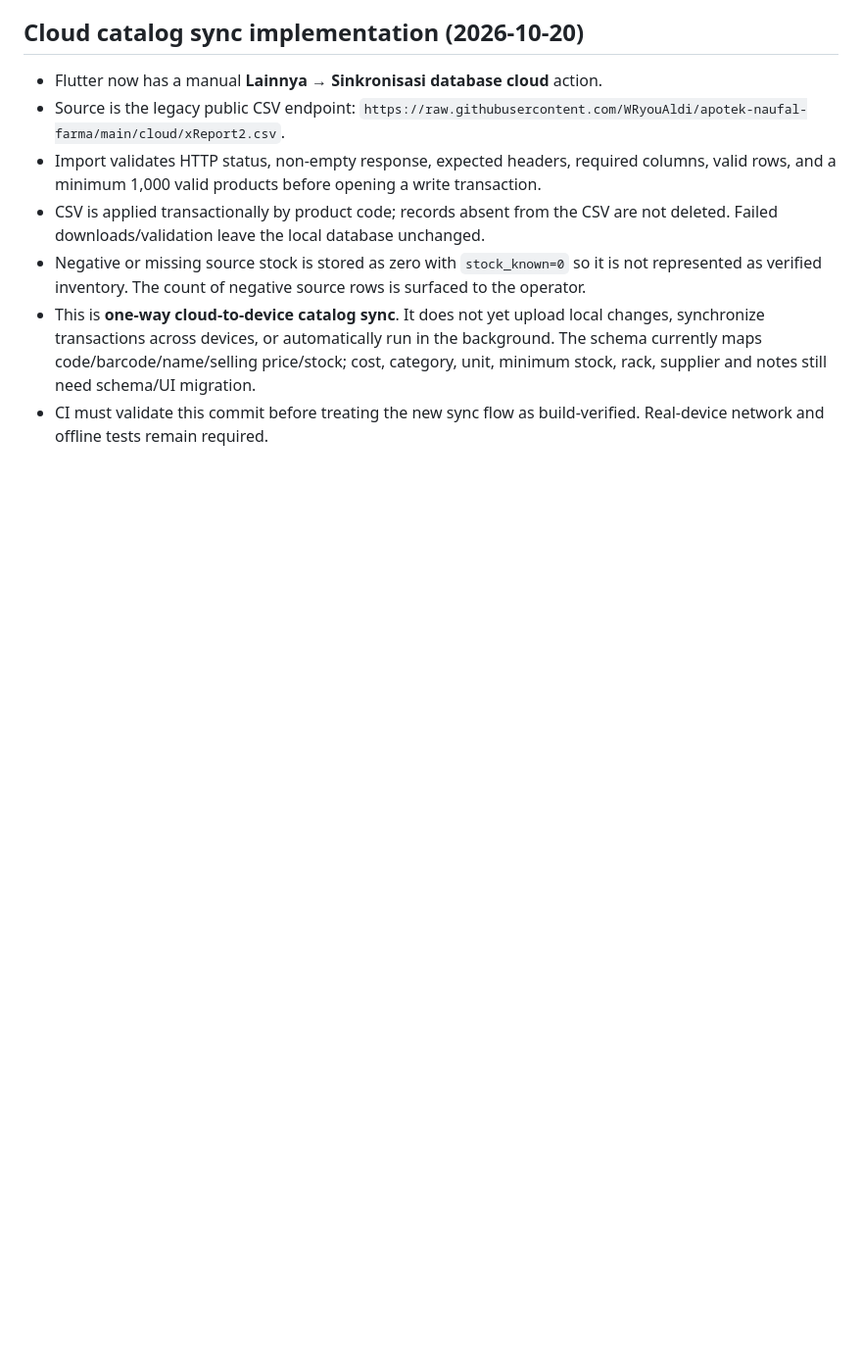
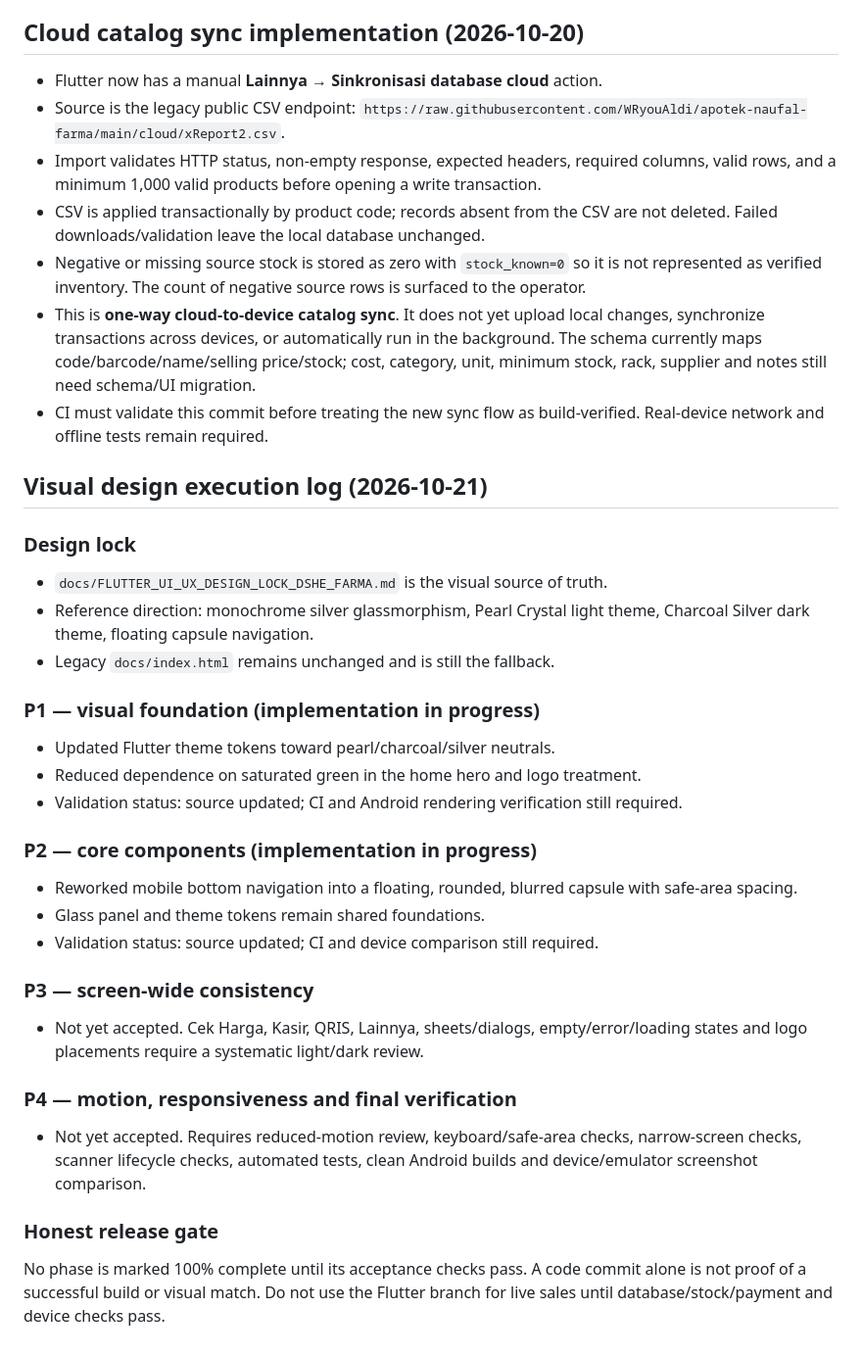
Before and after one commit to WRyouAldi/apotek-naufal-farma-v2, a Markdown page: docs/FLUTTER-MIGRATION-PLAN.md, the part around the change. Shown at 98% size. Rendered like a GitHub page; blank space fills up the shorter version.

Commit message:
docs: record P1-P4 visual execution and validation gates

```diff
--- a/docs/FLUTTER-MIGRATION-PLAN.md
+++ b/docs/FLUTTER-MIGRATION-PLAN.md
@@ -56,3 +56,30 @@ Replace the legacy WebView POS gradually, without losing existing pharmacy opera
 - Negative or missing source stock is stored as zero with `stock_known=0` so it is not represented as verified inventory. The count of negative source rows is surfaced to the operator.
 - This is **one-way cloud-to-device catalog sync**. It does not yet upload local changes, synchronize transactions across devices, or automatically run in the background. The schema currently maps code/barcode/name/selling price/stock; cost, category, unit, minimum stock, rack, supplier and notes still need schema/UI migration.
 - CI must validate this commit before treating the new sync flow as build-verified. Real-device network and offline tests remain required.
+
+
+## Visual design execution log (2026-10-21)
+
+### Design lock
+- `docs/FLUTTER_UI_UX_DESIGN_LOCK_DSHE_FARMA.md` is the visual source of truth.
+- Reference direction: monochrome silver glassmorphism, Pearl Crystal light theme, Charcoal Silver dark theme, floating capsule navigation.
+- Legacy `docs/index.html` remains unchanged and is still the fallback.
+
+### P1 — visual foundation (implementation in progress)
+- Updated Flutter theme tokens toward pearl/charcoal/silver neutrals.
+- Reduced dependence on saturated green in the home hero and logo treatment.
+- Validation status: source updated; CI and Android rendering verification still required.
+
+### P2 — core components (implementation in progress)
+- Reworked mobile bottom navigation into a floating, rounded, blurred capsule with safe-area spacing.
+- Glass panel and theme tokens remain shared foundations.
+- Validation status: source updated; CI and device comparison still required.
+
+### P3 — screen-wide consistency
+- Not yet accepted. Cek Harga, Kasir, QRIS, Lainnya, sheets/dialogs, empty/error/loading states and logo placements require a systematic light/dark review.
+
+### P4 — motion, responsiveness and final verification
+- Not yet accepted. Requires reduced-motion review, keyboard/safe-area checks, narrow-screen checks, scanner lifecycle checks, automated tests, clean Android builds and device/emulator screenshot comparison.
+
+### Honest release gate
+No phase is marked 100% complete until its acceptance checks pass. A code commit alone is not proof of a successful build or visual match. Do not use the Flutter branch for live sales until database/stock/payment and device checks pass.
```
